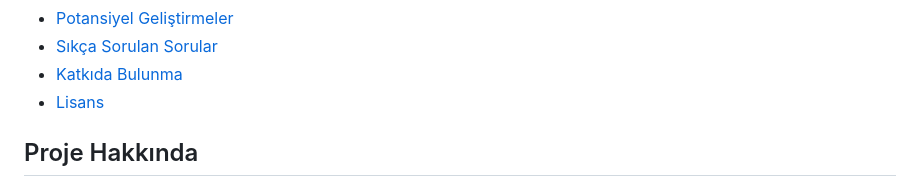
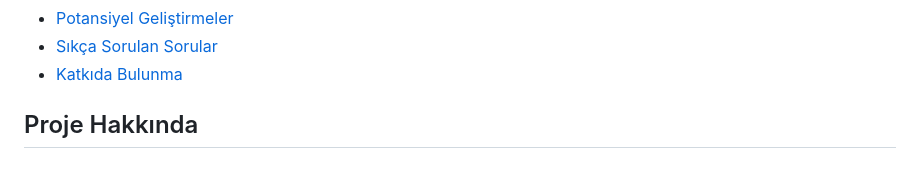
Before and after one commit to vahap-18/python-yuz-tanima, a Markdown page: README.md, the part around the change. Drawn GitHub-style.

```diff
--- a/README.md
+++ b/README.md
@@ -21,7 +21,6 @@ Bu proje, bir yüz tanıma sistemi oluşturmayı ve bunu web tabanlı bir arayü
 - [Potansiyel Geliştirmeler](#potansiyel-geliştirmeler)
 - [Sıkça Sorulan Sorular](#sıkça-sorulan-sorular)
 - [Katkıda Bulunma](#katkıda-bulunma)
-- [Lisans](#lisans)
 
 ## Proje Hakkında
 
```
